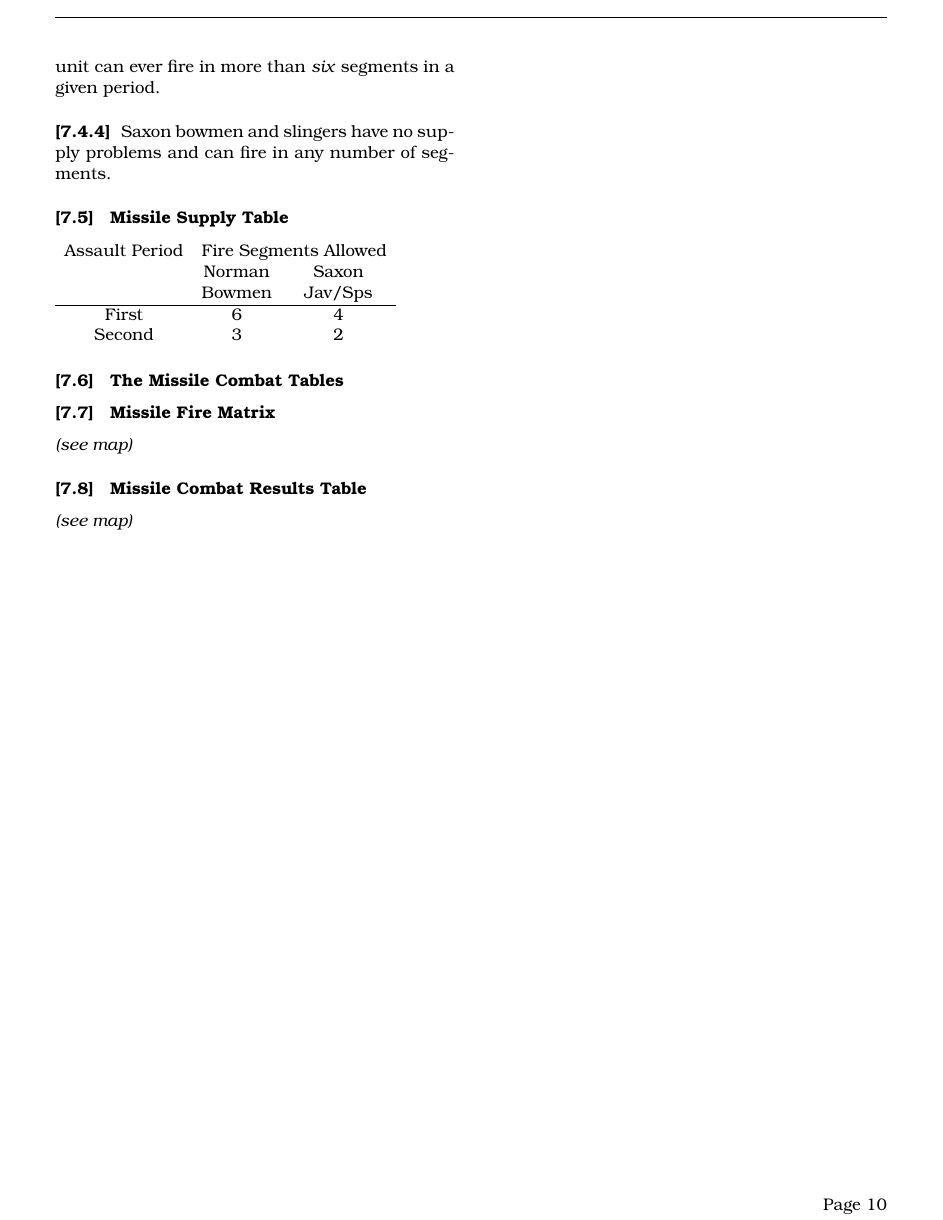
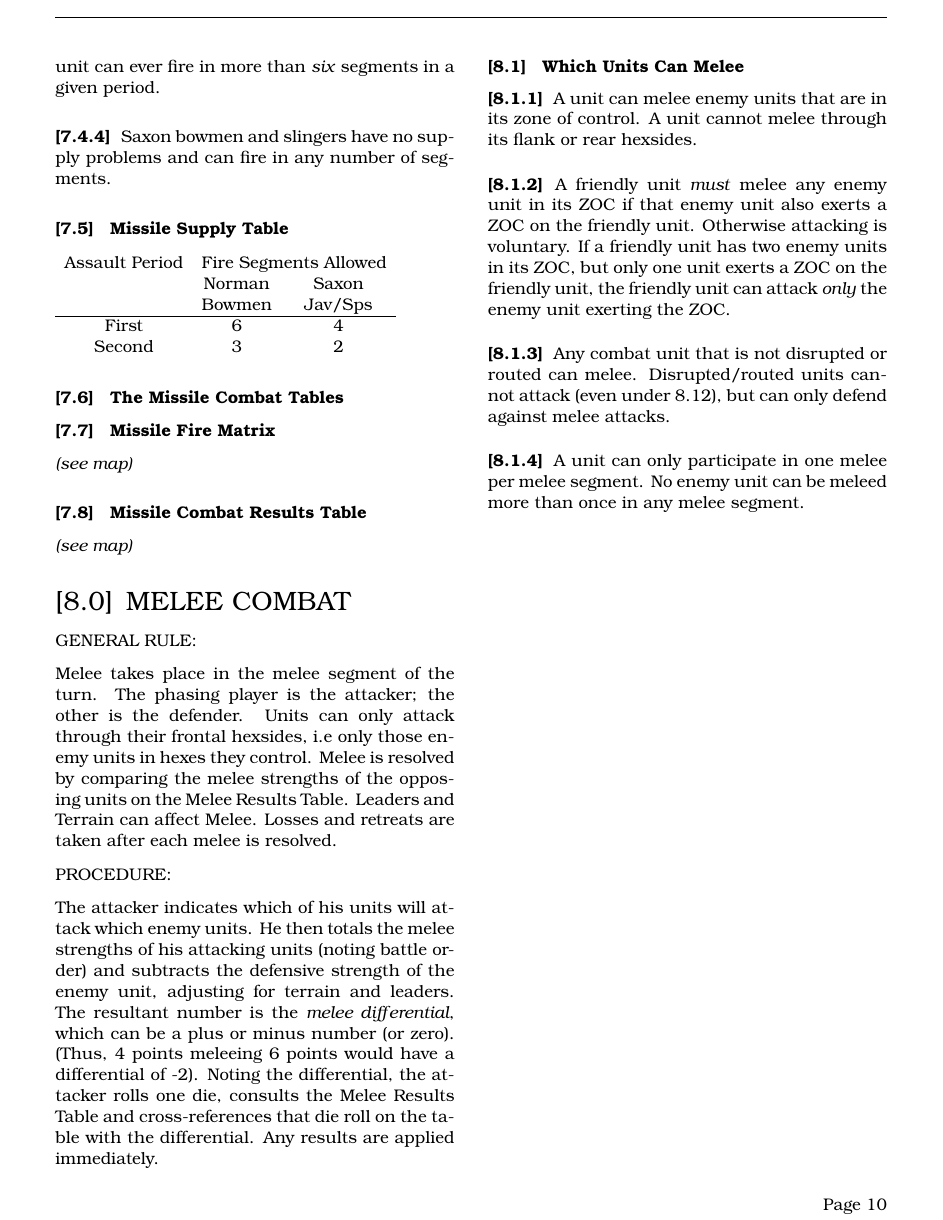
Before and after one commit to djberg96/Hastings-1066, a LaTeX document (main.tex, which reads melee_combat.tex): page 10 of 10. Compiled offline with pdfLaTeX.

Commit message:
Start adding melee combat section.

```diff
--- /dev/null
+++ b/melee_combat.tex
@@ -0,0 +1,20 @@
+\section{MELEE COMBAT}
+\hfill
+
+GENERAL RULE:
+
+Melee takes place in the melee segment of the turn. The phasing player is the attacker; the other is the defender. Units can only attack through their frontal hexsides, i.e only those enemy units in hexes they control. Melee is resolved by comparing the melee strengths of the opposing units on the Melee Results Table. Leaders and Terrain can affect Melee. Losses and retreats are taken after each melee is resolved.
+
+PROCEDURE:
+
+The attacker indicates which of his units will attack which enemy units. He then totals the melee strengths of his attacking units (noting battle order) and subtracts the defensive strength of the enemy unit, adjusting for terrain and leaders. The resultant number is the \textit{melee differential}, which can be a plus or minus number (or zero). (Thus, 4 points meleeing 6 points would have a differential of -2). Noting the differential, the attacker rolls one die, consults the Melee Results Table and cross-references that die roll on the table with the differential. Any results are applied immediately.
+
+\subsection{Which Units Can Melee}
+
+\subsubsection[ZoC]{} A unit can melee enemy units that are in its zone of control. A unit cannot melee through its flank or rear hexsides.
+
+\subsubsection[Mandatory Attacks]{} A friendly unit \textit{must} melee any enemy unit in its ZOC if that enemy unit also exerts a ZOC on the friendly unit. Otherwise attacking is voluntary. If a friendly unit has two enemy units in its ZOC, but only one unit exerts a ZOC on the friendly unit, the friendly unit can attack \textit{only} the enemy unit exerting the ZOC.
+
+\subsubsection[Disrupted Units]{} Any combat unit that is not disrupted or routed can melee. Disrupted/routed units cannot attack (even under 8.12), but can only defend against melee attacks.
+
+\subsubsection[Only One Melee]{} A unit can only participate in one melee per melee segment. No enemy unit can be meleed more than once in any melee segment.
```
Also changed, not shown: main.tex (+1 -0 lines).
